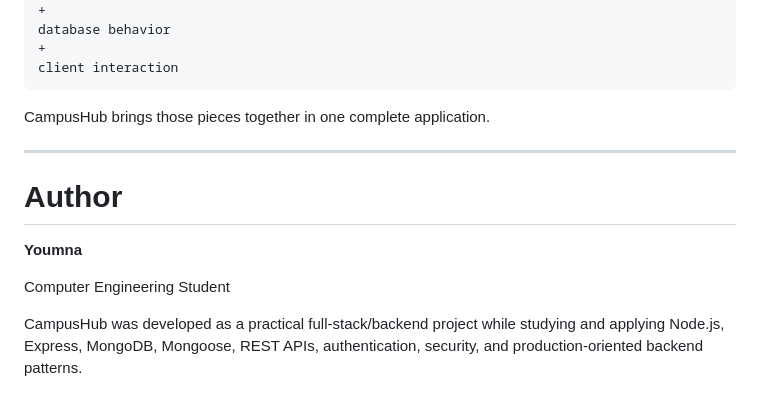
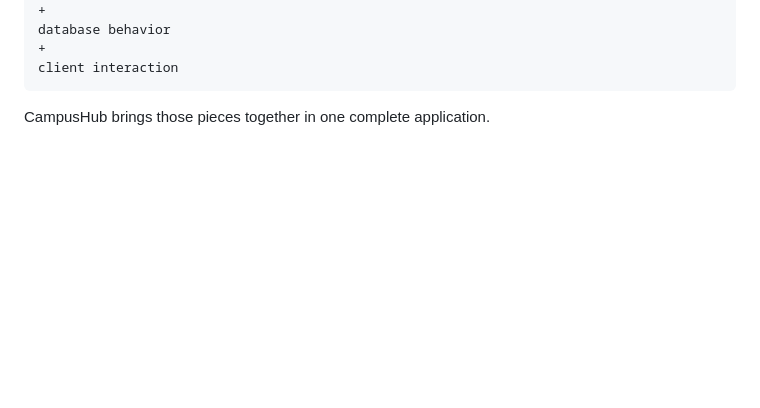
Before and after one commit to Youmna148/CampusHub, a Markdown page: README.md, the part around the change. Rendered like a GitHub page; blank space fills up the shorter version.

Commit message:
Remove author and project description from README
Removed author section and project description from README.

````diff
--- a/README.md
+++ b/README.md
@@ -1816,13 +1816,3 @@ client interaction
 ```
 
 CampusHub brings those pieces together in one complete application.
-
----
-
-# Author
-
-**Youmna**
-
-Computer Engineering Student
-
-CampusHub was developed as a practical full-stack/backend project while studying and applying Node.js, Express, MongoDB, Mongoose, REST APIs, authentication, security, and production-oriented backend patterns.
````
